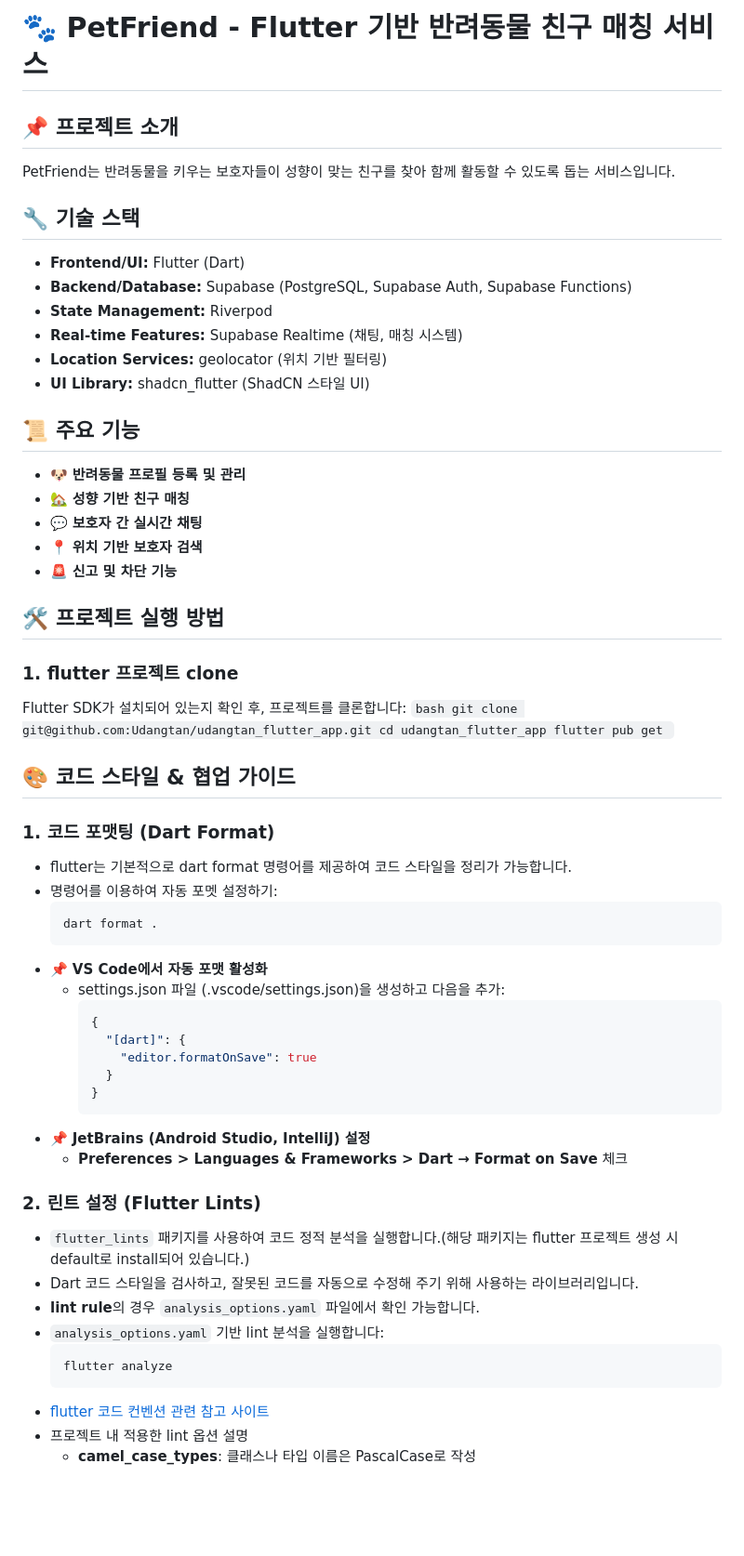
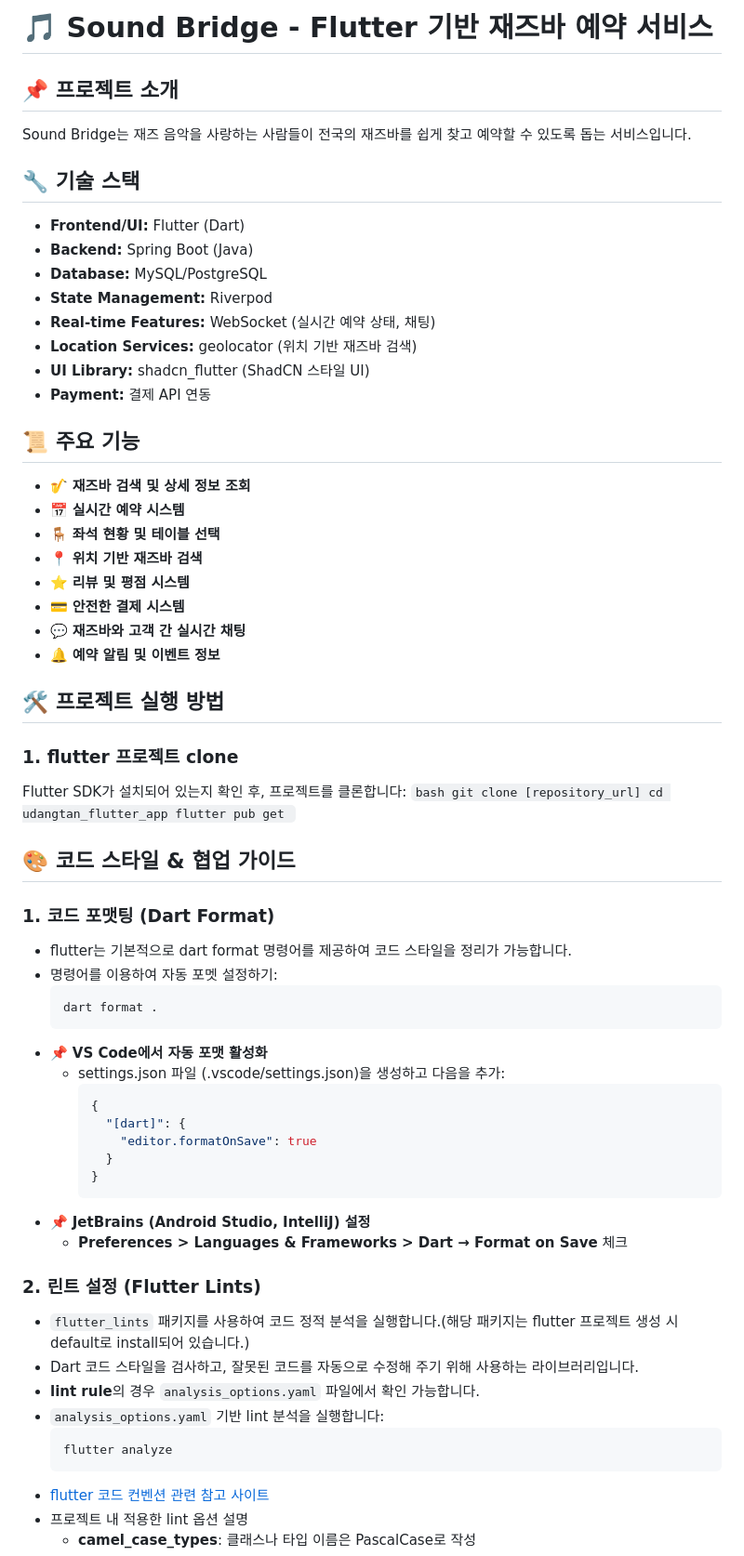
Before and after one commit to SSU-SoundBridge/sound-bridge-app, a Markdown page: README.md, the part around the change printed below. Shown: that part at 93% size. Drawn GitHub-style; blank space fills up the shorter version.

Commit message:
chore: README 수정

````diff
--- a/README.md
+++ b/README.md
@@ -1,58 +1,72 @@
-# 🐾 PetFriend - Flutter 기반 반려동물 친구 매칭 서비스
+# 🎵 Sound Bridge - Flutter 기반 재즈바 예약 서비스
 
 ## 📌 프로젝트 소개
-PetFriend는 반려동물을 키우는 보호자들이 성향이 맞는 친구를 찾아 함께 활동할 수 있도록 돕는 서비스입니다.
+
+Sound Bridge는 재즈 음악을 사랑하는 사람들이 전국의 재즈바를 쉽게 찾고 예약할 수 있도록 돕는 서비스입니다.
 
 ## 🔧 기술 스택
+
 - **Frontend/UI:** Flutter (Dart)
-- **Backend/Database:** Supabase (PostgreSQL, Supabase Auth, Supabase Functions)
+- **Backend:** Spring Boot (Java)
+- **Database:** MySQL/PostgreSQL
 - **State Management:** Riverpod
-- **Real-time Features:** Supabase Realtime (채팅, 매칭 시스템)
-- **Location Services:** geolocator (위치 기반 필터링)
+- **Real-time Features:** WebSocket (실시간 예약 상태, 채팅)
+- **Location Services:** geolocator (위치 기반 재즈바 검색)
 - **UI Library:** shadcn_flutter (ShadCN 스타일 UI)
+- **Payment:** 결제 API 연동
 
 ## 📜 주요 기능
-- 🐶 **반려동물 프로필 등록 및 관리**
-- 🏡 **성향 기반 친구 매칭**
-- 💬 **보호자 간 실시간 채팅**
-- 📍 **위치 기반 보호자 검색**
-- 🚨 **신고 및 차단 기능**
+
+- 🎷 **재즈바 검색 및 상세 정보 조회**
+- 📅 **실시간 예약 시스템**
+- 🪑 **좌석 현황 및 테이블 선택**
+- 📍 **위치 기반 재즈바 검색**
+- ⭐ **리뷰 및 평점 시스템**
+- 💳 **안전한 결제 시스템**
+- 💬 **재즈바와 고객 간 실시간 채팅**
+- 🔔 **예약 알림 및 이벤트 정보**
 
 ## 🛠️ 프로젝트 실행 방법
+
 ### 1. flutter 프로젝트 clone
+
 Flutter SDK가 설치되어 있는지 확인 후, 프로젝트를 클론합니다:
-    ```bash
-    git clone git@github.com:Udangtan/udangtan_flutter_app.git
+`bash
+    git clone [repository_url]
     cd udangtan_flutter_app
     flutter pub get
-    ```
+    `
 
 ## 🎨 코드 스타일 & 협업 가이드
+
 ### 1. 코드 포맷팅 (Dart Format)
+
 - flutter는 기본적으로 dart format 명령어를 제공하여 코드 스타일을 정리가 가능합니다.
 - 명령어를 이용하여 자동 포멧 설정하기:
-    ```bash
-    dart format .
-    ```
+  ```bash
+  dart format .
+  ```
 - 📌 **VS Code에서 자동 포맷 활성화**
   - settings.json 파일 (.vscode/settings.json)을 생성하고 다음을 추가:
-      ```json
-      {
-        "[dart]": {
-          "editor.formatOnSave": true
-        }
+    ```json
+    {
+      "[dart]": {
+        "editor.formatOnSave": true
       }
-      ```
+    }
+    ```
 - 📌 **JetBrains (Android Studio, IntelliJ) 설정**
   - **Preferences > Languages & Frameworks > Dart → Format on Save** 체크
+
 ### 2. 린트 설정 (Flutter Lints)
+
 - `flutter_lints` 패키지를 사용하여 코드 정적 분석을 실행합니다.(해당 패키지는 flutter 프로젝트 생성 시 default로 install되어 있습니다.)
 - Dart 코드 스타일을 검사하고, 잘못된 코드를 자동으로 수정해 주기 위해 사용하는 라이브러리입니다.
 - **lint rule**의 경우 `analysis_options.yaml` 파일에서 확인 가능합니다.
 - `analysis_options.yaml` 기반 lint 분석을 실행합니다:
-    ```bash
-    flutter analyze
-    ```
+  ```bash
+  flutter analyze
+  ```
 - [flutter 코드 컨벤션 관련 참고 사이트](https://velog.io/@knh4300/flutter-%EC%BD%94%EB%93%9C-%EC%BB%A8%EB%B2%A4%EC%85%98)
 - 프로젝트 내 적용한 lint 옵션 설명
   - **camel_case_types**: 클래스나 타입 이름은 PascalCase로 작성
````
Also changed, not shown: other parts of README.md (+19 -16 lines).
